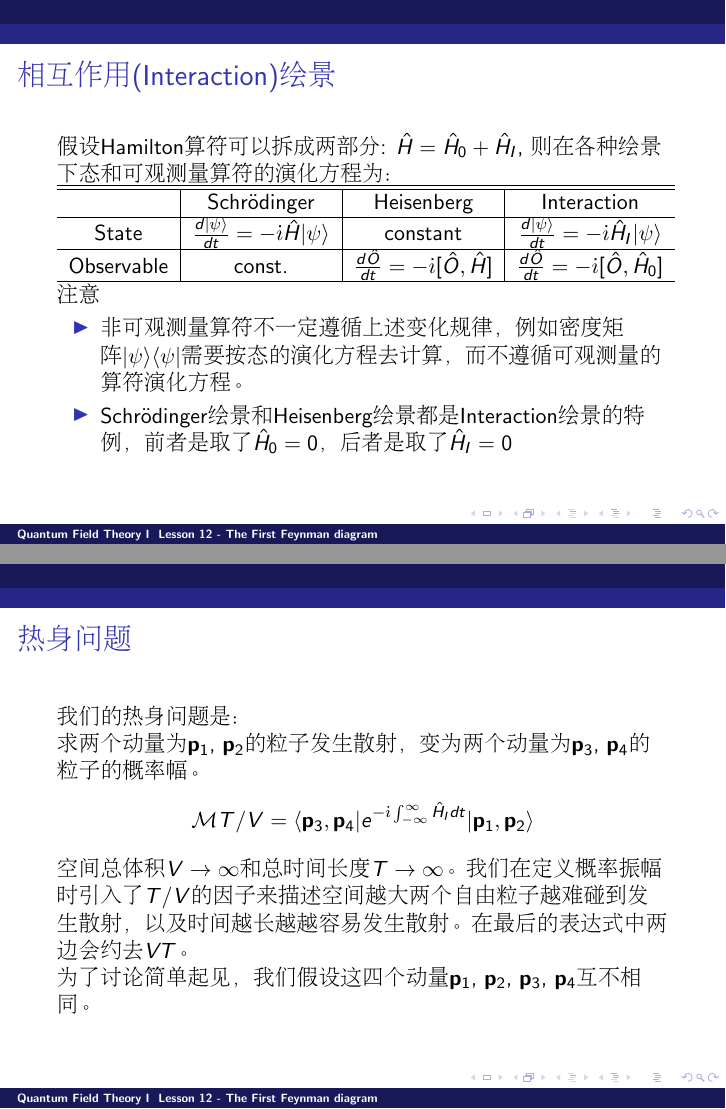
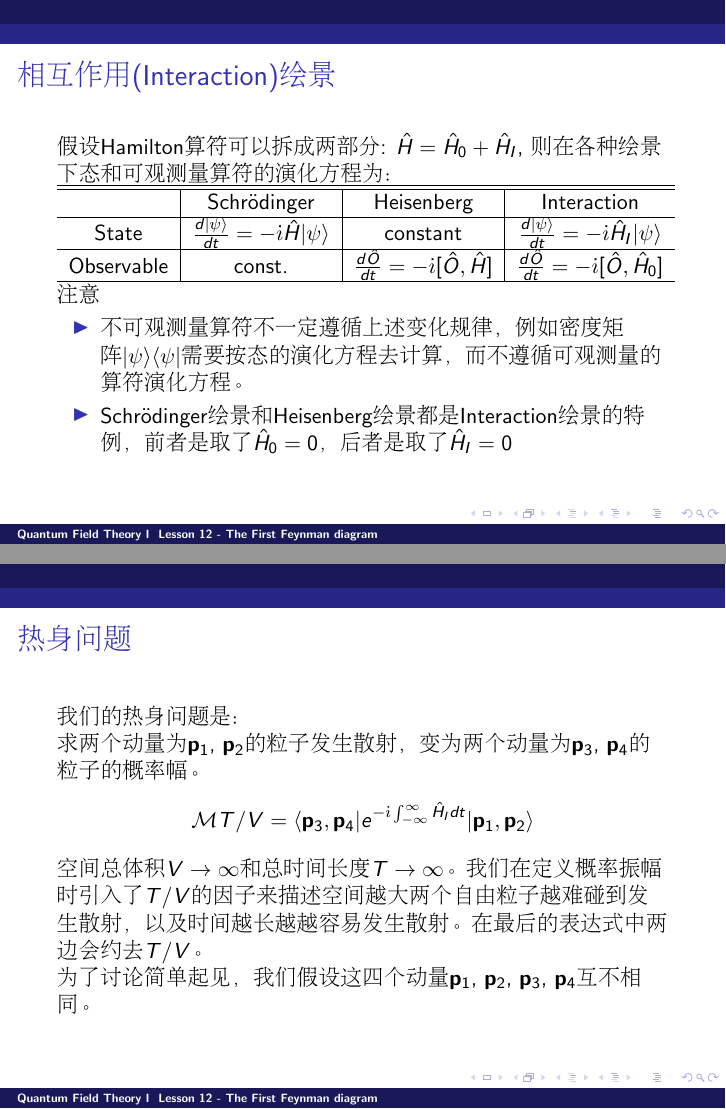
Before and after one commit to zqhuang/SYSU_QFTI, LaTeX slides (Lesson12_1stFeynmanDiagram.tex): pages 2 and 6 of 13, joined at a grey line. Compiled offline with pdfLaTeX.

Commit message:
upload lesson 12

```diff
--- a/Lesson12_1stFeynmanDiagram.tex
+++ b/Lesson12_1stFeynmanDiagram.tex
@@ -50,7 +50,7 @@ Observable & const. & $\frac{d\hat{O}}{dt} = -\ii [ \hat{O}, \hat{H} ]$ & $\frac
 
 注意
 \begin{itemize}
-\item{非可观测量算符不一定遵循上述变化规律，例如密度矩阵$|\psi\rangle\langle\psi|$需要按态的演化方程去计算，而不遵循可观测量的算符演化方程。}
+\item{不可观测量算符不一定遵循上述变化规律，例如密度矩阵$|\psi\rangle\langle\psi|$需要按态的演化方程去计算，而不遵循可观测量的算符演化方程。}
 \item{Schr\"odinger绘景和Heisenberg绘景都是Interaction绘景的特例，前者是取了$\hat{H}_0 = 0$，后者是取了$\hat{H}_I = 0$}
 \end{itemize}
 
@@ -105,7 +105,7 @@ $$ H_0 = H_{\rm free},\ H_I = \frac{\lambda}{4!} \int d^3\vecx\, \phi^4$$
 
 求两个动量为$\vecp_1$, $\vecp_2$的粒子发生散射，变为两个动量为$\vecp_3$, $\vecp_4$的粒子的概率幅。
 $$\calM T/V= \langle \vecp_3, \vecp_4|  e^{-\ii\int_{-\infty}^\infty \hat{H}_I dt}|\vecp_1,\vecp_2\rangle$$
-空间总体积$V\rightarrow \infty$和总时间长度$T\rightarrow \infty$。我们在定义概率振幅时引入了$T/V$的因子来描述空间越大两个自由粒子越难碰到发生散射，以及时间越长越越容易发生散射。在最后的表达式中两边会约去$VT$。
+空间总体积$V\rightarrow \infty$和总时间长度$T\rightarrow \infty$。我们在定义概率振幅时引入了$T/V$的因子来描述空间越大两个自由粒子越难碰到发生散射，以及时间越长越越容易发生散射。在最后的表达式中两边会约去$T/V$。
 
 为了讨论简单起见，我们假设这四个动量$\vecp_1$, $\vecp_2$, $\vecp_3$, $\vecp_4$互不相同。
 \ech
```
Also changed, not shown: Lesson12_1stFeynmanDiagram.pdf.
